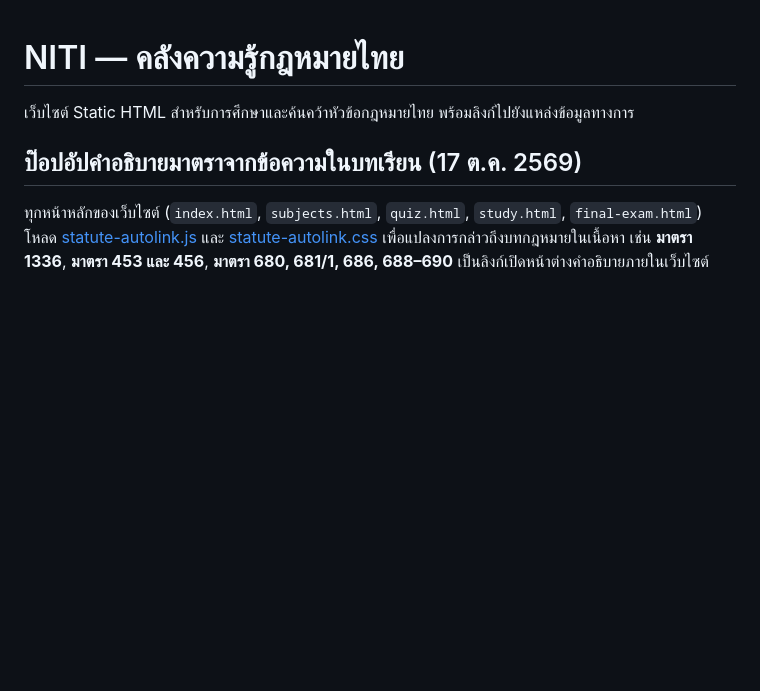
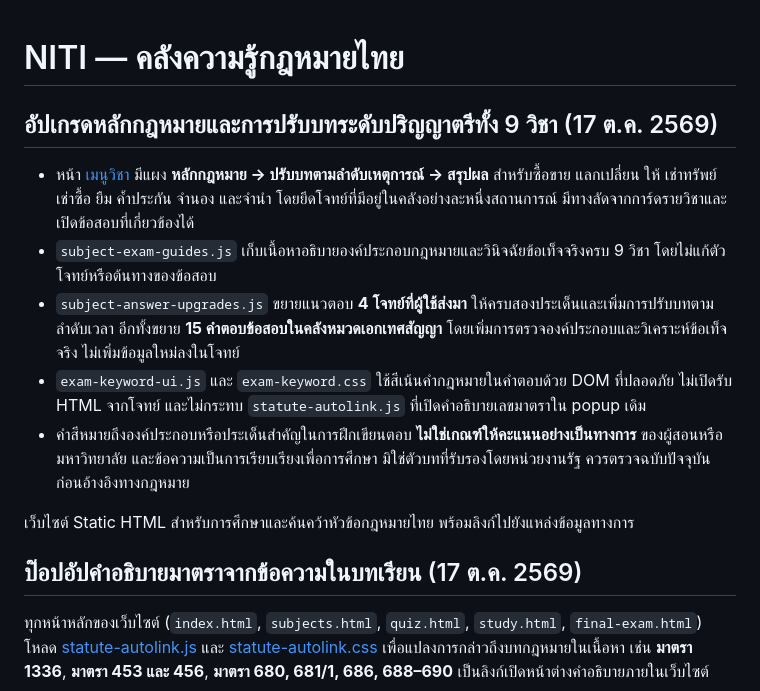
Before and after one commit to chakritago/niti, a Markdown page: README.md, the part around the change. Rendered like a GitHub page; blank space fills up the shorter version.

Commit message:
Document nine subject IRAC guides, expanded practice answers and scoring term colors

```diff
--- a/README.md
+++ b/README.md
@@ -1,4 +1,13 @@
 # NITI — คลังความรู้กฎหมายไทย
+
+## อัปเกรดหลักกฎหมายและการปรับบทระดับปริญญาตรีทั้ง 9 วิชา (17 ต.ค. 2569)
+
+- หน้า [เมนูวิชา](./subjects.html) มีแผง **หลักกฎหมาย → ปรับบทตามลำดับเหตุการณ์ → สรุปผล** สำหรับซื้อขาย แลกเปลี่ยน ให้ เช่าทรัพย์ เช่าซื้อ ยืม ค้ำประกัน จำนอง และจำนำ โดยยึดโจทย์ที่มีอยู่ในคลังอย่างละหนึ่งสถานการณ์ มีทางลัดจากการ์ดรายวิชาและเปิดข้อสอบที่เกี่ยวข้องได้
+- `subject-exam-guides.js` เก็บเนื้อหาอธิบายองค์ประกอบกฎหมายและวินิจฉัยข้อเท็จจริงครบ 9 วิชา โดยไม่แก้ตัวโจทย์หรือต้นทางของข้อสอบ
+- `subject-answer-upgrades.js` ขยายแนวตอบ **4 โจทย์ที่ผู้ใช้ส่งมา** ให้ครบสองประเด็นและเพิ่มการปรับบทตามลำดับเวลา อีกทั้งขยาย **15 คำตอบข้อสอบในคลังหมวดเอกเทศสัญญา** โดยเพิ่มการตรวจองค์ประกอบและวิเคราะห์ข้อเท็จจริง ไม่เพิ่มข้อมูลใหม่ลงในโจทย์
+- `exam-keyword-ui.js` และ `exam-keyword.css` ใช้สีเน้นคำกฎหมายในคำตอบด้วย DOM ที่ปลอดภัย ไม่เปิดรับ HTML จากโจทย์ และไม่กระทบ `statute-autolink.js` ที่เปิดคำอธิบายเลขมาตราใน popup เดิม
+- คำสีหมายถึงองค์ประกอบหรือประเด็นสำคัญในการฝึกเขียนตอบ **ไม่ใช่เกณฑ์ให้คะแนนอย่างเป็นทางการ** ของผู้สอนหรือมหาวิทยาลัย และข้อความเป็นการเรียบเรียงเพื่อการศึกษา มิใช่ตัวบทที่รับรองโดยหน่วยงานรัฐ ควรตรวจฉบับปัจจุบันก่อนอ้างอิงทางกฎหมาย
+
 
 เว็บไซต์ Static HTML สำหรับการศึกษาและค้นคว้าหัวข้อกฎหมายไทย พร้อมลิงก์ไปยังแหล่งข้อมูลทางการ
 
```
